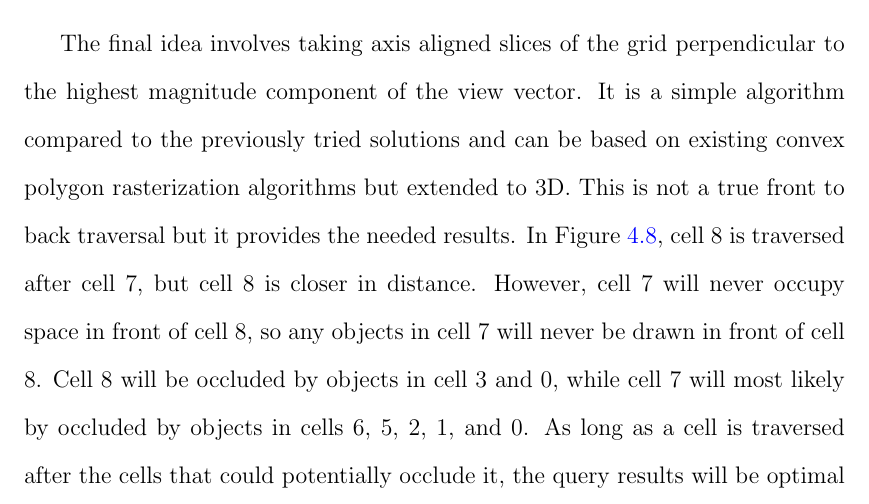
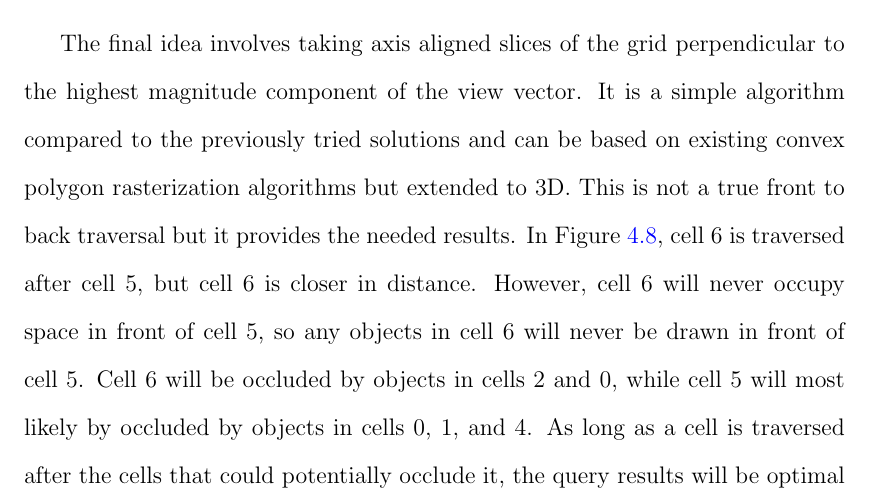
Before and after one commit to ill/Masters-Thesis, a LaTeX thesis (thesis.tex): part of page 38 of 78, cut so that both start at the same text. Compiled offline with pdfLaTeX; a LaTeX package or settings file that is missing is left out.

Commit message:
Reworded the text to correspond to the new figure.

```diff
--- a/thesis.tex
+++ b/thesis.tex
@@ -696,9 +696,9 @@ Modifying the algorithm to avoid this, especially extended to 3D, was too messy.
 The final idea involves taking axis aligned slices of the grid perpendicular to the highest magnitude component of the view vector.
 It is a simple algorithm compared to the previously tried solutions and can be based on existing convex polygon rasterization algorithms but extended to 3D.
 This is not a true front to back traversal but it provides the needed results.
-In Figure \ref{fig:frustum-iter}, cell 8 is traversed after cell 7, but cell 8 is closer in distance.
-However, cell 7 will never occupy space in front of cell 8, so any objects in cell 7 will never be drawn in front of cell 8.
-Cell 8 will be occluded by objects in cell 3 and 0, while cell 7 will most likely by occluded by objects in cells 6, 5, 2, 1, and 0.
+In Figure \ref{fig:frustum-iter}, cell 6 is traversed after cell 5, but cell 6 is closer in distance.
+However, cell 6 will never occupy space in front of cell 5, so any objects in cell 6 will never be drawn in front of cell 5.
+Cell 6 will be occluded by objects in cells 2 and 0, while cell 5 will most likely by occluded by objects in cells 0, 1, and 4.
 As long as a cell is traversed after the cells that could potentially occlude it, the query results will be optimal and not create false positives.
 This gives a true occlusion order traversal but not a true depth order traversal.
 This same traversal order is also perfect for roughly depth sorting alpha blended objects that will need to be rendered later.
```
